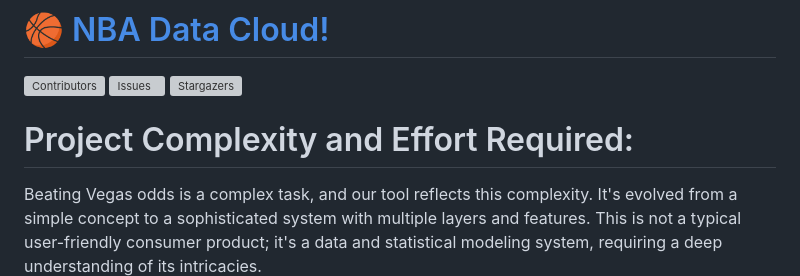
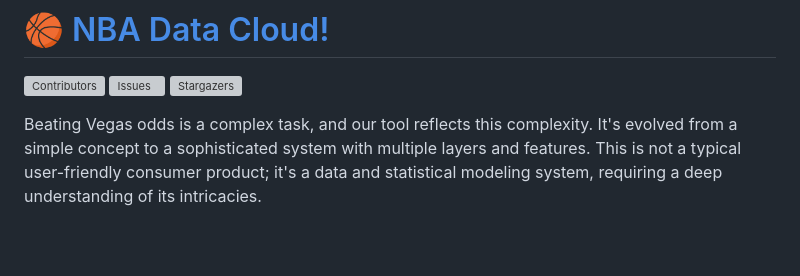
Before and after one commit to insionCEO/NBA-Sports-Betting-ML, a Markdown page: README.md, the part around the change. Drawn GitHub-style; blank space fills up the shorter version; grey boxes are pictures that could not be loaded.

```diff
--- a/README.md
+++ b/README.md
@@ -4,10 +4,6 @@
 [![Issues][issues-shield]][issues-url]
 [![Stargazers][stars-shield]][stars-url]
 
-
-
-
-# Project Complexity and Effort Required:
 Beating Vegas odds is a complex task, and our tool reflects this complexity. It's evolved from a simple concept to a sophisticated system with multiple layers and features. This is not a typical user-friendly consumer product; it's a data and statistical modeling system, requiring a deep understanding of its intricacies.
 
 #### Data and Models:
```
